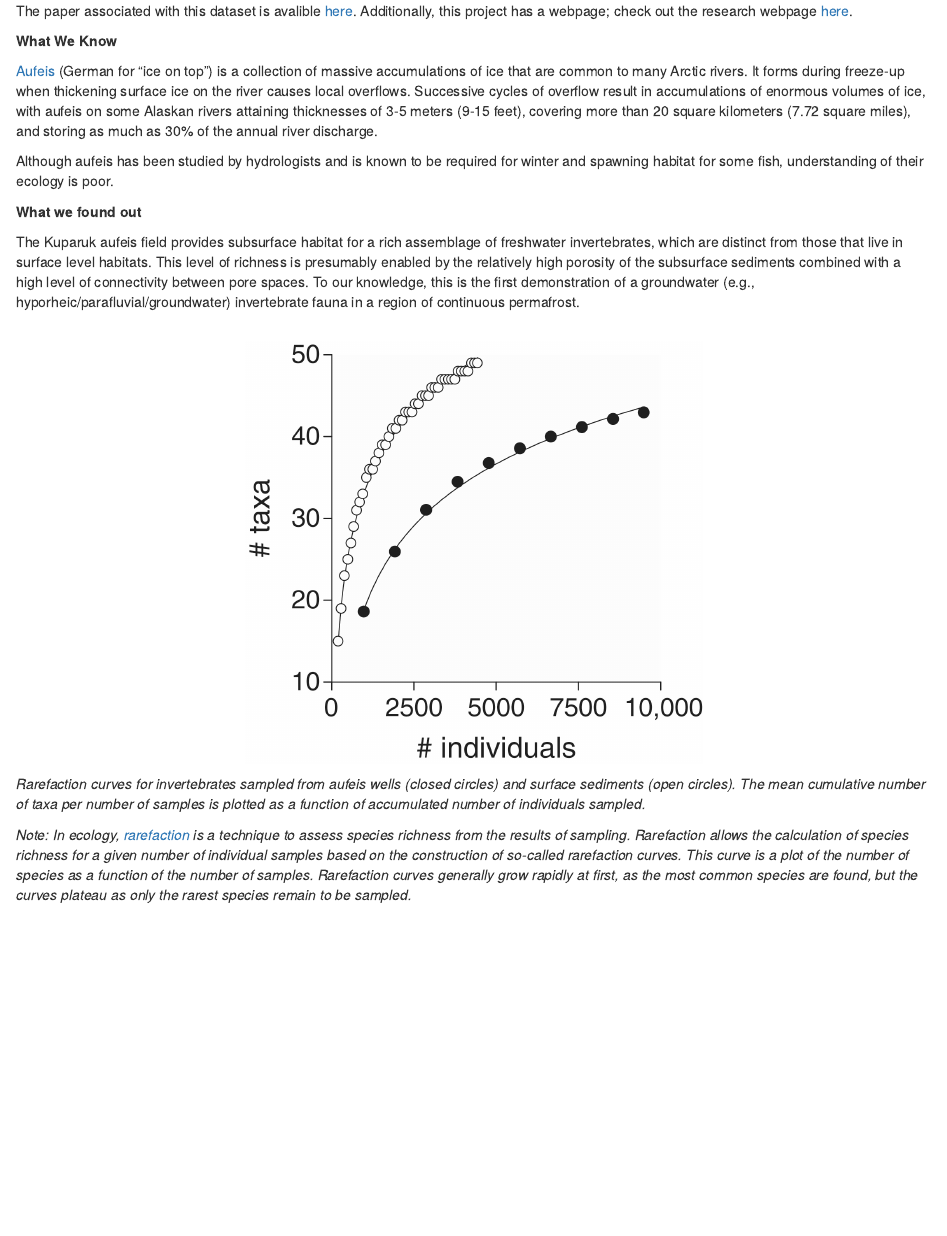
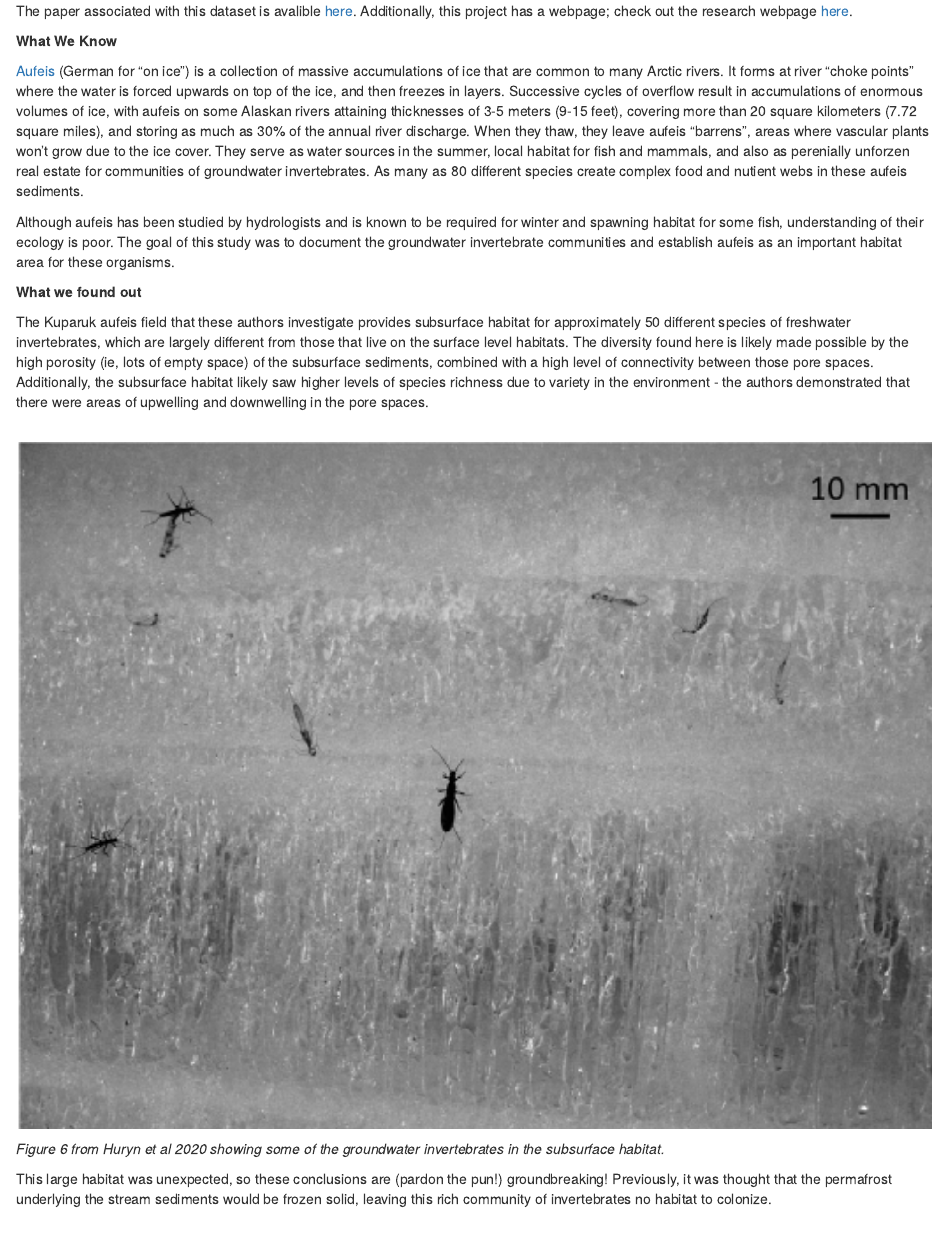
Before and after one commit to NCEAS/arctic-data-examples, an R Markdown document (04-ecology.Rmd): the page in a window 1100 px wide, from 3590 px down. Rendered offline with R 4.5, knitr and Pandoc, with nearby package versions; drawn as R Markdown's standard HTML page in place of the format the file asks for.

Commit message:
second ecology paper

```diff
--- a/04-ecology.Rmd
+++ b/04-ecology.Rmd
@@ -56,13 +56,23 @@ The paper associated with this dataset is avalible [here](https://aslopubs.onlin
 
 **What We Know**
 
-[Aufeis](https://www.polartrec.com/expeditions/microbial-changes-in-arctic-freshwater-2016/journals/2016-06-20) (German for "ice on top") is a collection of massive accumulations of ice that are common to many Arctic rivers. It forms during freeze-up when thickening surface ice on the river causes local overflows. Successive cycles of overflow result in accumulations of enormous volumes of ice, with aufeis on some Alaskan rivers attaining thicknesses of 3-5 meters (9-15 feet), covering more than 20 square kilometers (7.72 square miles), and storing as much as 30% of the annual river discharge.
+[Aufeis](https://www.polartrec.com/expeditions/microbial-changes-in-arctic-freshwater-2016/journals/2016-06-20) (German for "on ice") is a collection of massive accumulations of ice that are common to many Arctic rivers. It forms at river "choke points" where the water is forced upwards on top of the ice, and then freezes in layers. Successive cycles of overflow result in accumulations of enormous volumes of ice, with aufeis on some Alaskan rivers attaining thicknesses of 3-5 meters (9-15 feet), covering more than 20 square kilometers (7.72 square miles), and storing as much as 30% of the annual river discharge.  When they thaw, they leave aufeis "barrens", areas where vascular plants won't grow due to the ice cover. They serve as water sources in the summer, local habitat for fish and mammals, and also as perenially unforzen real estate for communities of groundwater invertebrates. As many as 80 different species create complex food and nutient webs in these aufeis sediments.
 
-Although aufeis has been studied by hydrologists and is known to be required for winter and spawning habitat for some fish, understanding of their ecology is poor.
+Although aufeis has been studied by hydrologists and is known to be required for winter and spawning habitat for some fish, understanding of their ecology is poor. The goal of this study was to document the groundwater invertebrate communities and establish aufeis as an important habitat area for these organisms.
 
 **What we found out**
 
-The Kuparuk aufeis field provides subsurface habitat for a rich assemblage of freshwater invertebrates, which are distinct from those that live in surface level habitats. This level of richness is presumably enabled by the relatively high porosity of the subsurface sediments combined with a high level of connectivity between pore spaces. To our knowledge, this is the first demonstration of a groundwater (e.g., hyporheic/parafluvial/groundwater) invertebrate fauna in a region of continuous permafrost.
+The Kuparuk aufeis field that these authors investigate provides subsurface habitat for approximately 50 different species of freshwater invertebrates, which are largely different from those that live on the surface level habitats. The diversity found here is likely made possible by the high porosity (ie, lots of empty space) of the subsurface sediments, combined with a high level of connectivity between those pore spaces. Additionally, the subsurface habitat likely saw higher levels of species richness due to variety in the environment - the authors demonstrated that there were areas of upwelling and downwelling in the pore spaces.
+
+</p>
+<br>
+<center>
+![](images/AufeisComm.png)
+</center>
+<p>
+*Figure 6 from Huryn et al 2020 showing some of the groundwater invertebrates in the subsurface habitat.*
+
+This large habitat was unexpected, so these conclusions are (pardon the pun!) groundbreaking! Previously, it was thought that the permafrost underlying the stream sediments would be frozen solid, leaving this rich community of invertebrates no habitat to colonize.
 </p>
 <br>
 <center>
```
Also changed, not shown: images/AufeisComm.png (added).
